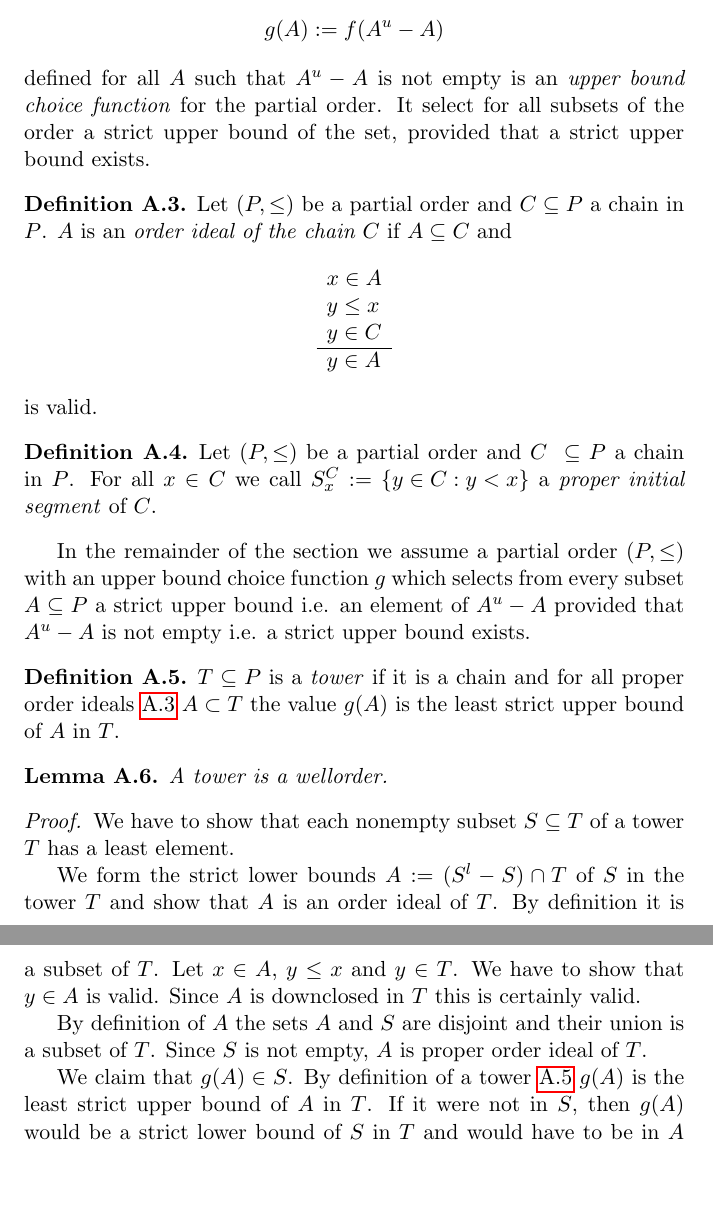
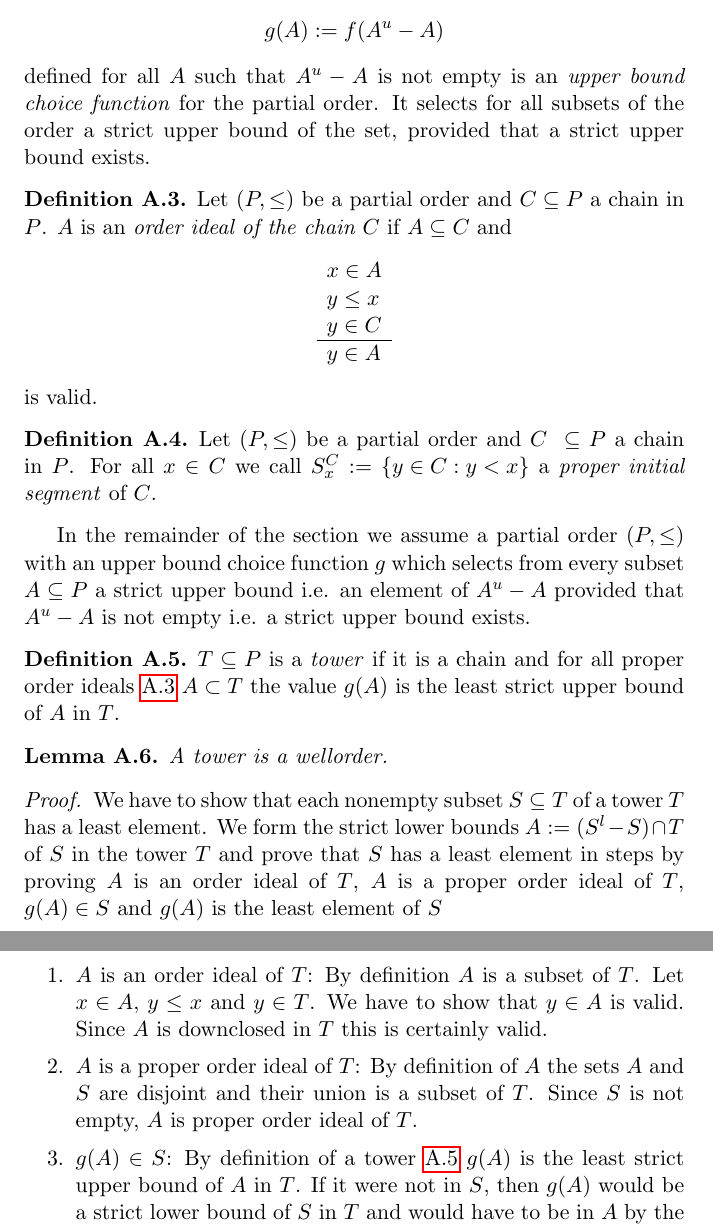
Before and after one commit to hbr/math, a LaTeX document (src/order/ord_main.tex, which reads src/order/ord_ac.tex): two parts of pages 23 and 24 of 26, joined at a grey line, cut so that both start at the same text, the shorter picture padded with empty space. Compiled offline with pdfLaTeX.

Commit message:
Rework of the proof that a tower is a wellorder
	modified:   src/order/ord_ac.tex

```diff
--- a/src/order/ord_ac.tex
+++ b/src/order/ord_ac.tex
@@ -22,7 +22,7 @@
         g(A) := f(A^u - A)
     $$
     defined for all $A$ such that $A^u - A$ is not empty is an \emph{upper bound
-    choice function} for the partial order. It select for all subsets of the
+    choice function} for the partial order. It selects for all subsets of the
     order a strict upper bound of the set, provided that a strict upper bound
     exists.
 \end{definition}
@@ -79,19 +79,28 @@ empty i.e. a strict upper bound exists.
 
     \begin{proof}
         We have to show that each nonempty subset $S \subseteq T$ of a tower $T$
-        has a least element.
+        has a least element. We form the strict lower bounds $A := (S^l - S)
+        \cap T$ of $S$ in the tower $T$ and prove that $S$ has a least element
+        in steps by proving
+            $A$ is an order ideal of $T$,
+            $A$ is a proper order ideal of $T$,
+            $g(A) \in S$
+            and
+            $g(A)$ is the least element of $S$
 
-        We form the strict lower bounds $A := (S^l - S) \cap T$ of $S$ in the
-        tower $T$ and show that $A$ is an order ideal of $T$. By definition it
-        is a subset of $T$. Let $x \in A$, $y \le x$ and $y \in T$. We have to
-        show that $y \in A$ is valid. Since $A$ is downclosed in $T$ this is
-        certainly valid.
 
-        By definition of $A$ the sets $A$ and $S$ are disjoint and their union
-        is a subset of $T$. Since $S$ is not empty, $A$ is proper order ideal of
-        $T$.
+        \begin{enumerate}
+            \item $A$ is an order ideal of $T$: By definition $A$ is a subset of
+            $T$. Let $x \in A$, $y \le x$ and $y \in T$. We have to show that $y
+            \in A$ is valid. Since $A$ is downclosed in $T$ this is certainly
+            valid.
 
-        We claim that $g(A) \in S$. By definition of  a tower~\ref{defTower}
+            \item $A$ is a proper order ideal of $T$: By definition of $A$ the
+            sets $A$ and $S$ are disjoint and their union is a subset of $T$.
+            Since $S$ is not empty, $A$ is proper order ideal of $T$.
+
+            \item $g(A) \in S$:
+            By definition of  a tower~\ref{defTower}
             $g(A)$ is the least strict upper bound of $A$ in $T$. If it were not in
             $S$, then $g(A)$ would be a strict lower bound of $S$ in $T$ and would
             have to be in $A$ by the definition of $A$. This contradicts the fact
```
Also changed, not shown: src/order/ord_ac.tex (2 more changed lines). Lines whose indentation alone changed are shown as unchanged.
